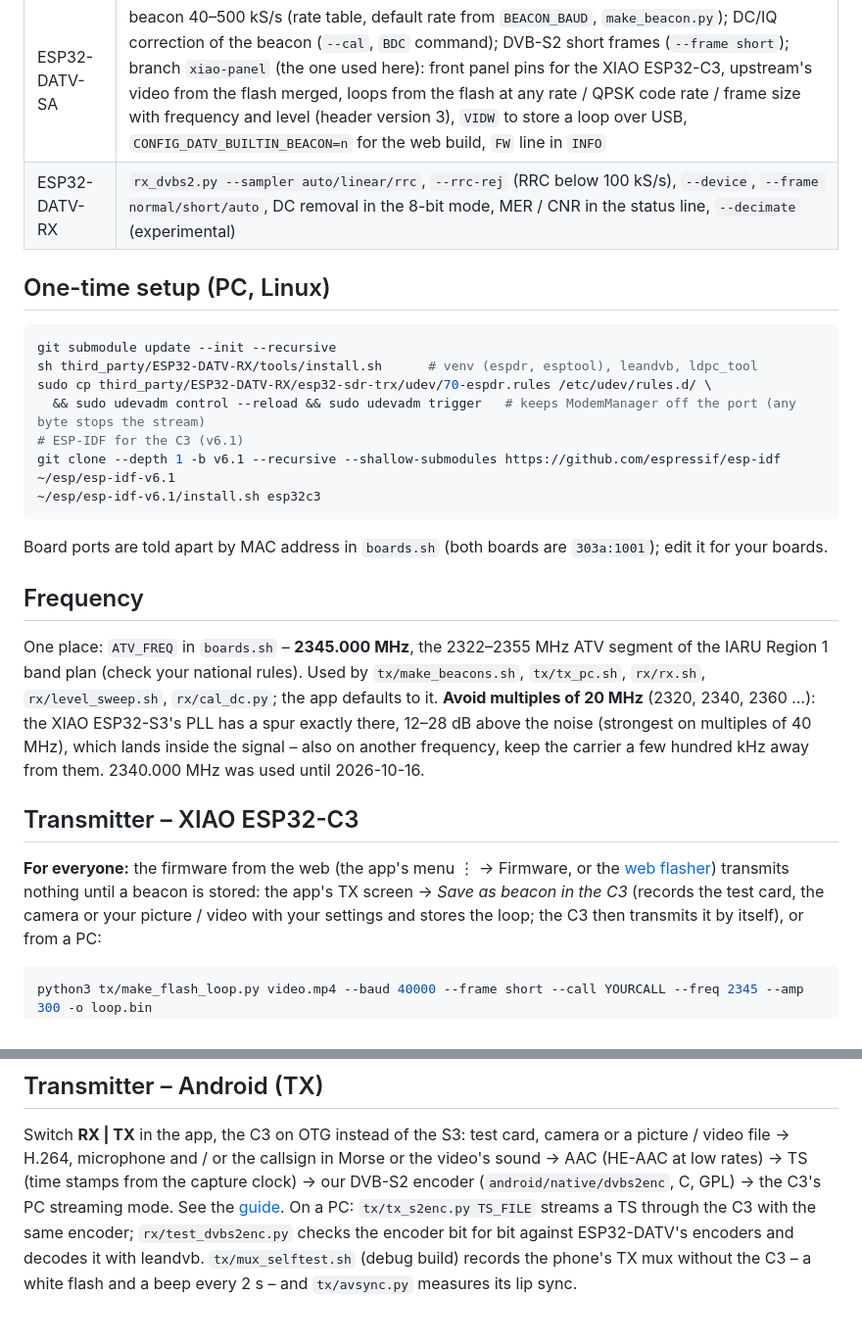
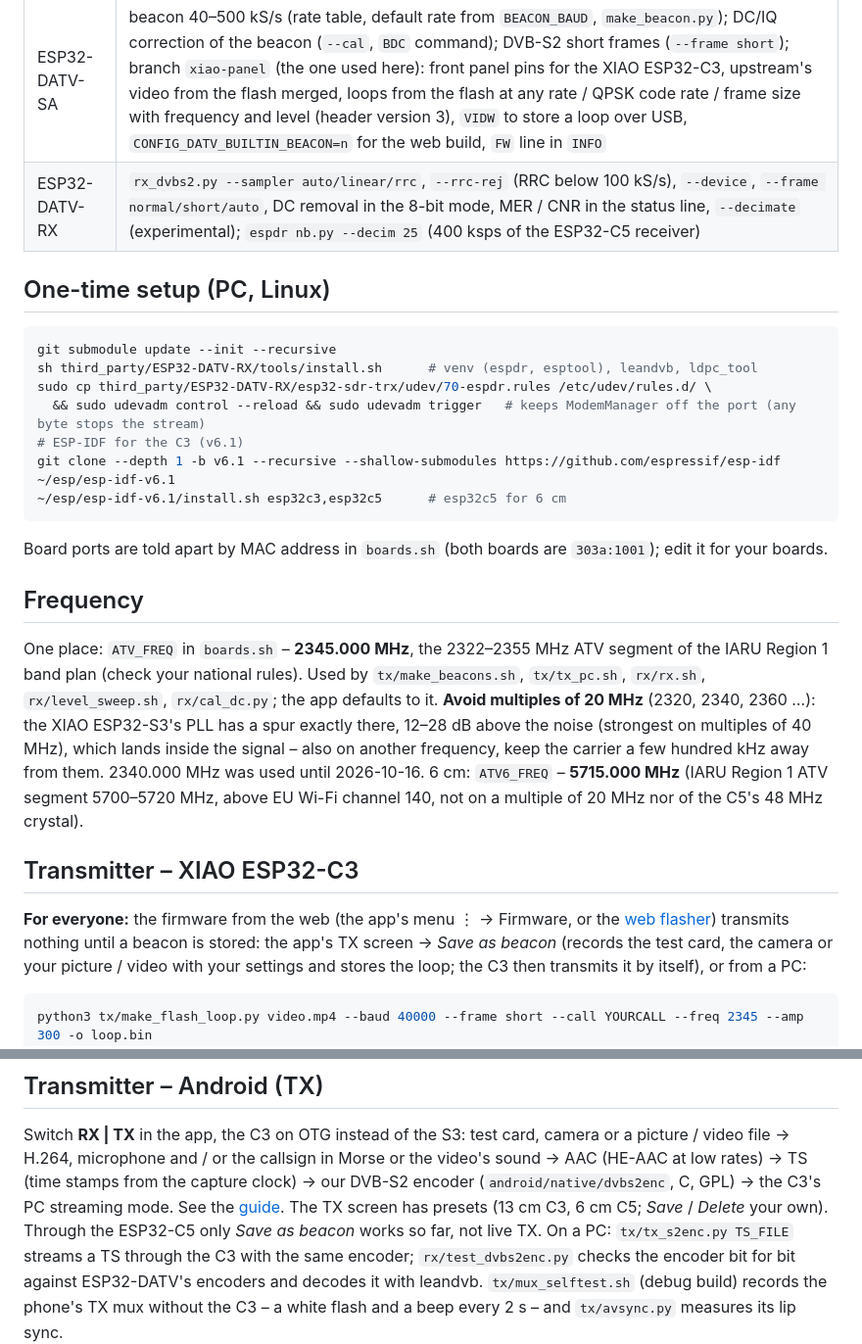
Before and after one commit to ok1cdj/ESP32-ATV, a Markdown page: README.md, 2 parts joined by grey strips. Shown at 98% size. Rendered like a GitHub page.

````diff
--- a/README.md
+++ b/README.md
@@ -69,7 +76,7 @@ remote `upstream`. Update: `git -C third_party/<repo> fetch upstream && git -C t
 | Fork | Changes |
 |---|---|
 | ESP32-DATV-SA | beacon 40–500 kS/s (rate table, default rate from `BEACON_BAUD`, `make_beacon.py`); DC/IQ correction of the beacon (`--cal`, `BDC` command); DVB-S2 short frames (`--frame short`); branch `xiao-panel` (the one used here): front panel pins for the XIAO ESP32-C3, upstream's video from the flash merged, loops from the flash at any rate / QPSK code rate / frame size with frequency and level (header version 3), `VIDW` to store a loop over USB, `CONFIG_DATV_BUILTIN_BEACON=n` for the web build, `FW` line in `INFO` |
-| ESP32-DATV-RX | `rx_dvbs2.py --sampler auto/linear/rrc`, `--rrc-rej` (RRC below 100 kS/s), `--device`, `--frame normal/short/auto`, DC removal in the 8-bit mode, MER / CNR in the status line, `--decimate` (experimental) |
+| ESP32-DATV-RX | `rx_dvbs2.py --sampler auto/linear/rrc`, `--rrc-rej` (RRC below 100 kS/s), `--device`, `--frame normal/short/auto`, DC removal in the 8-bit mode, MER / CNR in the status line, `--decimate` (experimental); `espdr nb.py --decim 25` (400 ksps of the ESP32-C5 receiver) |
 
 ## One-time setup (PC, Linux)
 ```sh
@@ -79,7 +86,7 @@ sudo cp third_party/ESP32-DATV-RX/esp32-sdr-trx/udev/70-espdr.rules /etc/udev/ru
   && sudo udevadm control --reload && sudo udevadm trigger   # keeps ModemManager off the port (any byte stops the stream)
 # ESP-IDF for the C3 (v6.1)
 git clone --depth 1 -b v6.1 --recursive --shallow-submodules https://github.com/espressif/esp-idf ~/esp/esp-idf-v6.1
-~/esp/esp-idf-v6.1/install.sh esp32c3
+~/esp/esp-idf-v6.1/install.sh esp32c3,esp32c5      # esp32c5 for 6 cm
 ```
 Board ports are told apart by MAC address in `boards.sh` (both boards are `303a:1001`); edit it for your boards.
 
@@ -89,10 +96,12 @@ One place: `ATV_FREQ` in `boards.sh` – **2345.000 MHz**, the 2322–2355 MHz A
 `rx/cal_dc.py`; the app defaults to it. **Avoid multiples of 20 MHz** (2320, 2340, 2360 …): the XIAO ESP32-S3's PLL has
 a spur exactly there, 12–28 dB above the noise (strongest on multiples of 40 MHz), which lands inside the signal – also
 on another frequency, keep the carrier a few hundred kHz away from them. 2340.000 MHz was used until 2026-10-16.
+6 cm: `ATV6_FREQ` – **5715.000 MHz** (IARU Region 1 ATV segment 5700–5720 MHz, above EU Wi-Fi channel 140, not on a
+multiple of 20 MHz nor of the C5's 48 MHz crystal).
 
 ## Transmitter – XIAO ESP32-C3
 **For everyone:** the firmware from the web (the app's menu ⋮ → Firmware, or the [web flasher](https://ok1cdj.github.io/ESP32-ATV/flasher/))
-transmits nothing until a beacon is stored: the app's TX screen → *Save as beacon in the C3* (records the test card, the
+transmits nothing until a beacon is stored: the app's TX screen → *Save as beacon* (records the test card, the
 camera or your picture / video with your settings and stores the loop; the C3 then transmits it by itself), or from a PC:
 ```sh
 python3 tx/make_flash_loop.py video.mp4 --baud 40000 --frame short --call YOURCALL --freq 2345 --amp 300 -o loop.bin
@@ -148,6 +157,8 @@ cd android && ./gradlew assembleDebug
 Switch **RX | TX** in the app, the C3 on OTG instead of the S3: test card, camera or a picture / video
 file → H.264, microphone and / or the callsign in Morse or the video's sound → AAC (HE-AAC at low rates) → TS (time stamps from the capture clock) → our DVB-S2 encoder
 (`android/native/dvbs2enc`, C, GPL) → the C3's PC streaming mode. See the [guide](docs/rx-android.en.md#5-transmitting-from-the-phone-tx-beta).
+The TX screen has presets (13 cm C3, 6 cm C5; *Save* / *Delete* your own). Through the ESP32-C5 only *Save as beacon* works
+so far, not live TX.
 On a PC: `tx/tx_s2enc.py TS_FILE` streams a TS through the C3 with the same encoder; `rx/test_dvbs2enc.py` checks the
 encoder bit for bit against ESP32-DATV's encoders and decodes it with leandvb. `tx/mux_selftest.sh` (debug build)
 records the phone's TX mux without the C3 – a white flash and a beep every 2 s – and `tx/avsync.py` measures its lip sync.
````
Also changed, not shown: other parts of README.md (+34 -13 lines).
